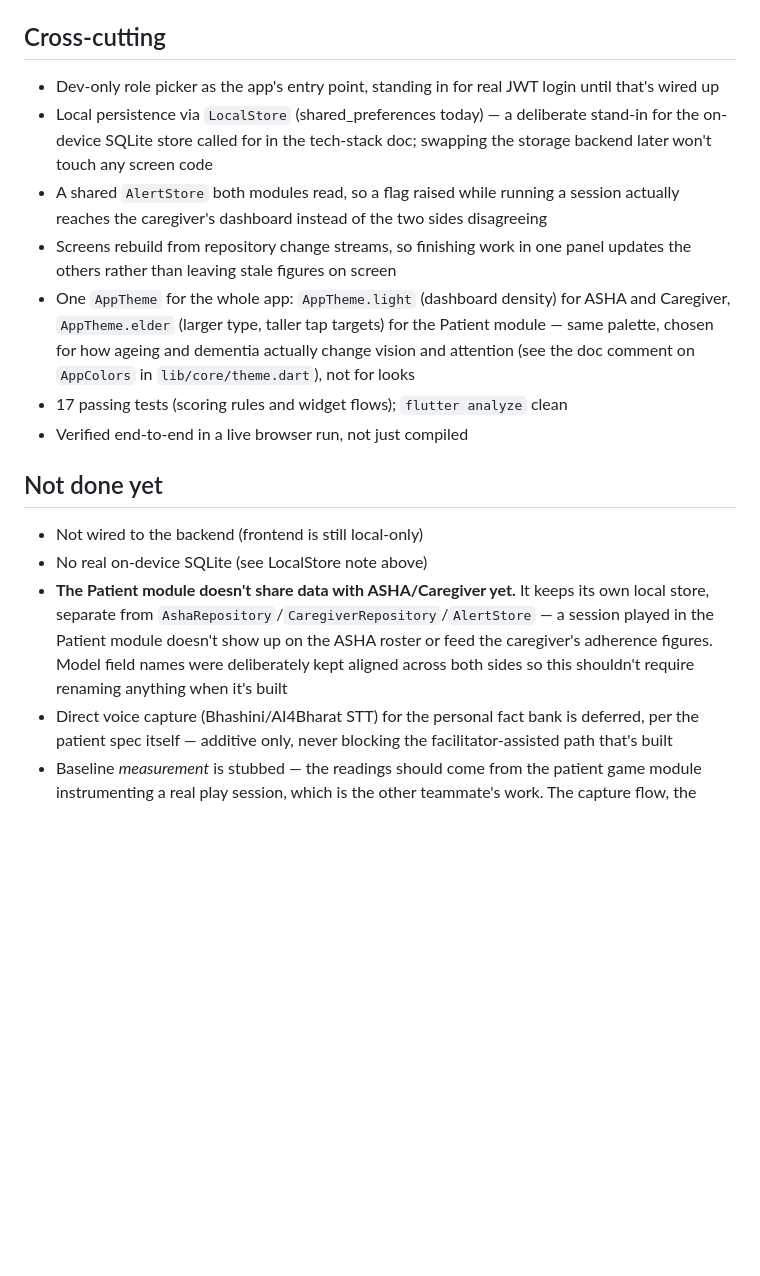
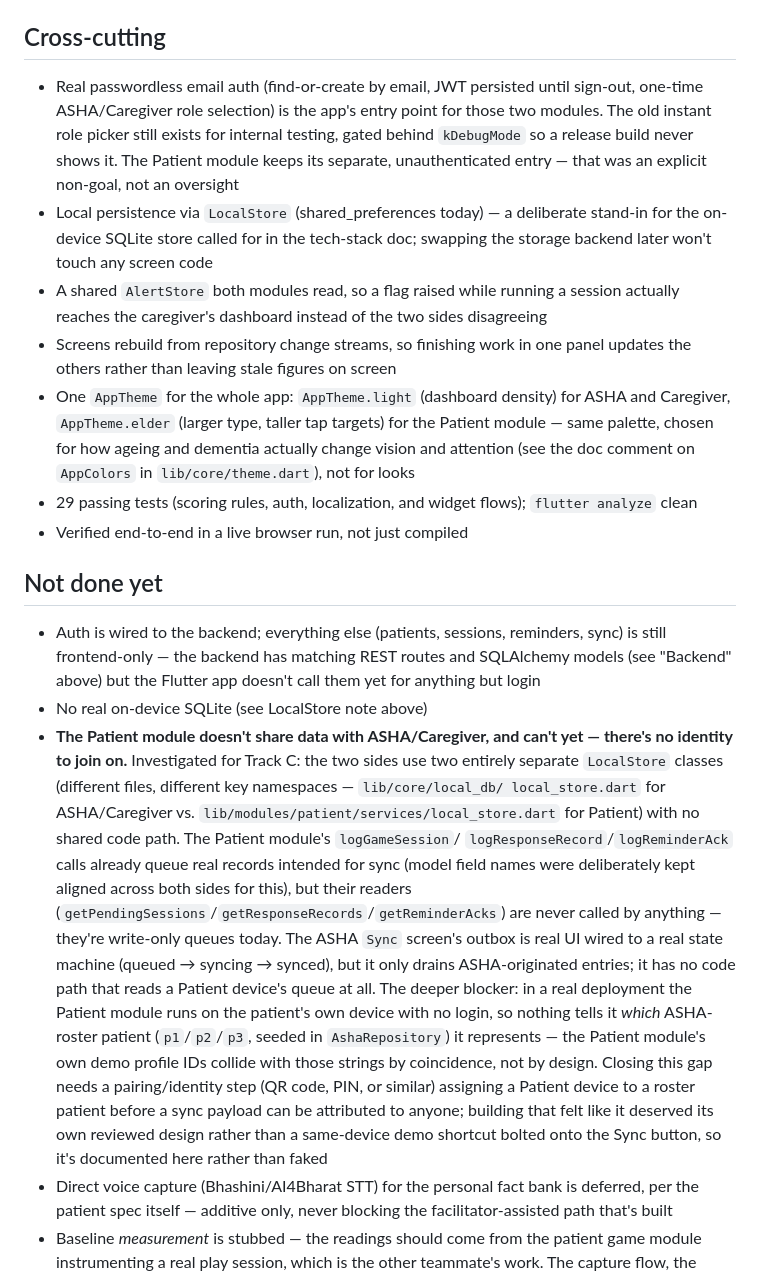
Before and after one commit to bharathvaj125/iqoo-2026, a Markdown page: docs/FEATURES.md, the part around one of its changes. GitHub-like rendering; blank space fills up the shorter version.

```diff
--- a/docs/FEATURES.md
+++ b/docs/FEATURES.md
@@ -107,8 +151,11 @@ merge" below); everything else below was verified working as originally built.
 
 ## Cross-cutting
 
-- Dev-only role picker as the app's entry point, standing in for real JWT login until
-  that's wired up
+- Real passwordless email auth (find-or-create by email, JWT persisted until sign-out,
+  one-time ASHA/Caregiver role selection) is the app's entry point for those two modules.
+  The old instant role picker still exists for internal testing, gated behind
+  `kDebugMode` so a release build never shows it. The Patient module keeps its separate,
+  unauthenticated entry — that was an explicit non-goal, not an oversight
 - Local persistence via `LocalStore` (shared_preferences today) — a deliberate stand-in
   for the on-device SQLite store called for in the tech-stack doc; swapping the storage
   backend later won't touch any screen code
@@ -120,18 +167,35 @@ merge" below); everything else below was verified working as originally built.
   Caregiver, `AppTheme.elder` (larger type, taller tap targets) for the Patient module —
   same palette, chosen for how ageing and dementia actually change vision and attention
   (see the doc comment on `AppColors` in `lib/core/theme.dart`), not for looks
-- 17 passing tests (scoring rules and widget flows); `flutter analyze` clean
+- 29 passing tests (scoring rules, auth, localization, and widget flows); `flutter
+  analyze` clean
 - Verified end-to-end in a live browser run, not just compiled
 
 ## Not done yet
 
-- Not wired to the backend (frontend is still local-only)
+- Auth is wired to the backend; everything else (patients, sessions, reminders, sync) is
+  still frontend-only — the backend has matching REST routes and SQLAlchemy models
+  (see "Backend" above) but the Flutter app doesn't call them yet for anything but login
 - No real on-device SQLite (see LocalStore note above)
-- **The Patient module doesn't share data with ASHA/Caregiver yet.** It keeps its own
-  local store, separate from `AshaRepository`/`CaregiverRepository`/`AlertStore` — a
-  session played in the Patient module doesn't show up on the ASHA roster or feed the
-  caregiver's adherence figures. Model field names were deliberately kept aligned across
-  both sides so this shouldn't require renaming anything when it's built
+- **The Patient module doesn't share data with ASHA/Caregiver, and can't yet — there's no
+  identity to join on.** Investigated for Track C: the two sides use two entirely separate
+  `LocalStore` classes (different files, different key namespaces — `lib/core/local_db/
+  local_store.dart` for ASHA/Caregiver vs. `lib/modules/patient/services/local_store.dart`
+  for Patient) with no shared code path. The Patient module's `logGameSession`/
+  `logResponseRecord`/`logReminderAck` calls already queue real records intended for sync
+  (model field names were deliberately kept aligned across both sides for this), but their
+  readers (`getPendingSessions`/`getResponseRecords`/`getReminderAcks`) are never called by
+  anything — they're write-only queues today. The ASHA `Sync` screen's outbox is real UI
+  wired to a real state machine (queued → syncing → synced), but it only drains
+  ASHA-originated entries; it has no code path that reads a Patient device's queue at all.
+  The deeper blocker: in a real deployment the Patient module runs on the patient's own
+  device with no login, so nothing tells it *which* ASHA-roster patient (`p1`/`p2`/`p3`,
+  seeded in `AshaRepository`) it represents — the Patient module's own demo profile IDs
+  collide with those strings by coincidence, not by design. Closing this gap needs a
+  pairing/identity step (QR code, PIN, or similar) assigning a Patient device to a roster
+  patient before a sync payload can be attributed to anyone; building that felt like it
+  deserved its own reviewed design rather than a same-device demo shortcut bolted onto the
+  Sync button, so it's documented here rather than faked
 - Direct voice capture (Bhashini/AI4Bharat STT) for the personal fact bank is deferred,
   per the patient spec itself — additive only, never blocking the facilitator-assisted
   path that's built
```
Also changed, not shown: other parts of docs/FEATURES.md (+44 -0 lines).
